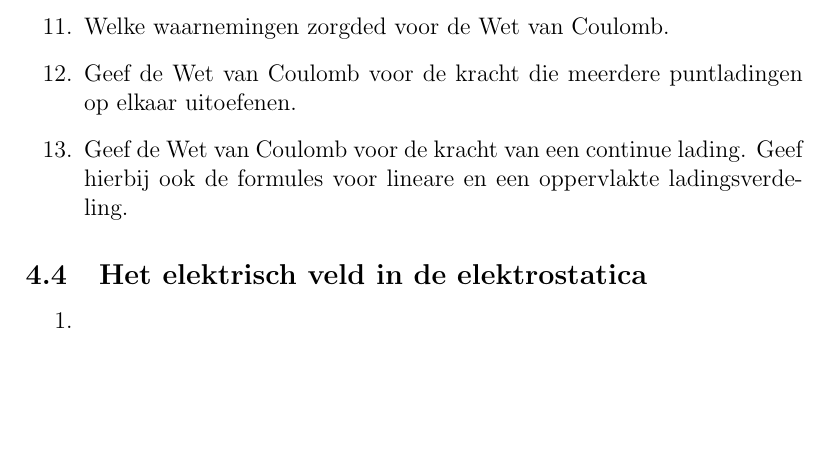
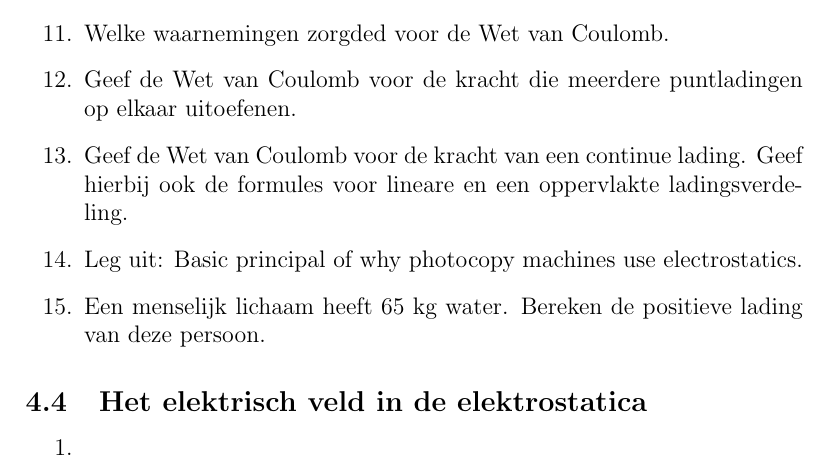
Before and after one commit to OsamaBinNaughty-hub/2de-semester-1BA-IR, a LaTeX document (Golven_en_elektromagnetiek.tex): part of page 6 of 10, cut so that both start at the same text, the shorter picture padded with empty space. Compiled offline with pdfLaTeX.

Commit message:
General problems added - electrostatics

```diff
--- a/Golven_en_elektromagnetiek.tex
+++ b/Golven_en_elektromagnetiek.tex
@@ -134,6 +134,8 @@
         \item Welke waarnemingen zorgded voor de Wet van Coulomb.
         \item Geef de Wet van Coulomb voor de kracht die meerdere puntladingen op elkaar uitoefenen.
         \item Geef de Wet van Coulomb voor de kracht van een continue lading. Geef hierbij ook de formules voor lineare en een oppervlakte ladingsverdeling.
+        \item Leg uit: Basic principal of why photocopy machines use electrostatics.
+        \item Een menselijk lichaam heeft 65 kg water. Bereken de positieve lading van deze persoon.
     \end{enumerate}
     \subsection{Het elektrisch veld in de elektrostatica}
     \begin{enumerate}
```
